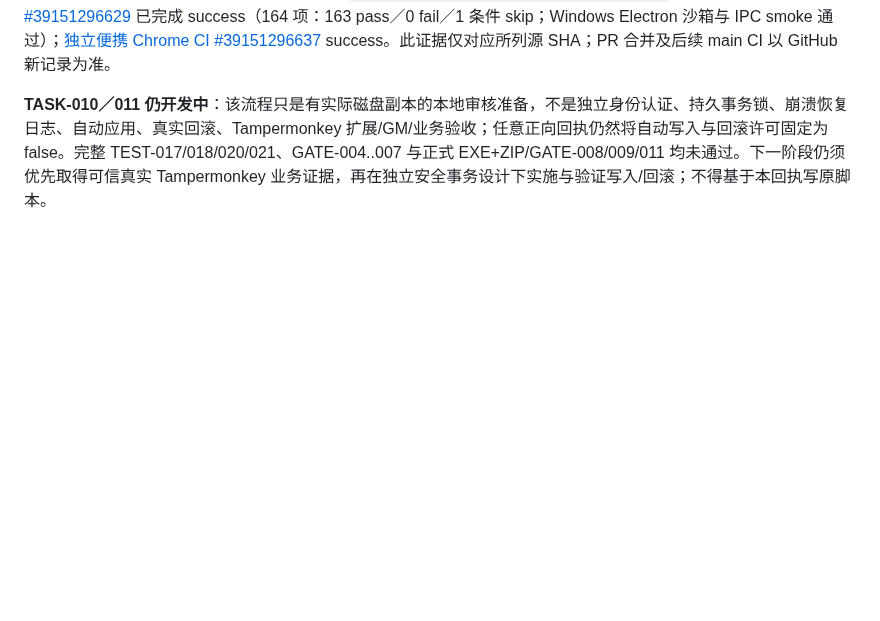
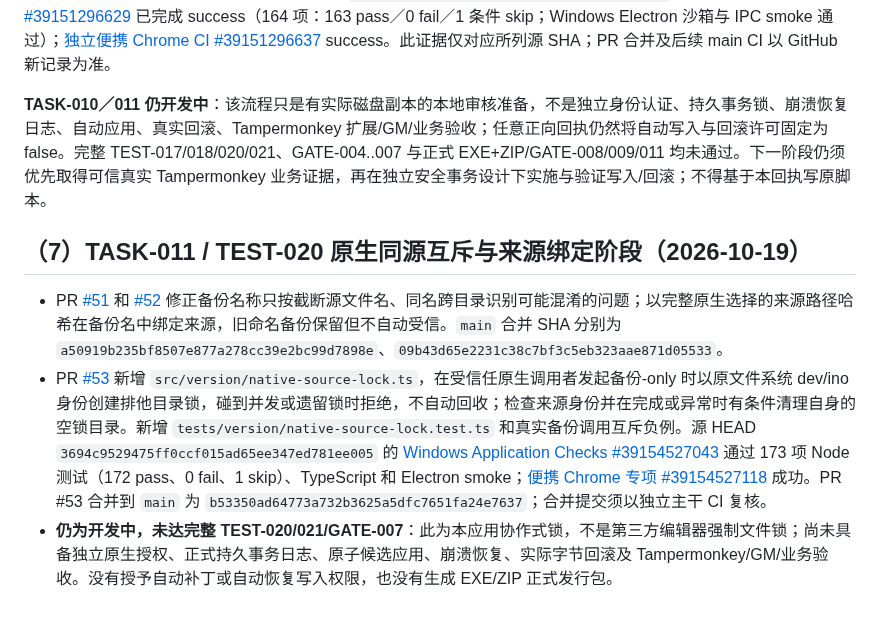
Before and after one commit to devin930906/userscript-auto-healer, a Markdown page: docs/09-development-plan.md, the part around one of its changes. Rendered like a GitHub page; blank space fills up the shorter version.

Commit message:
docs(TASK-011): record merged native mutex and remaining recovery gate

```diff
--- a/docs/09-development-plan.md
+++ b/docs/09-development-plan.md
@@ -198,3 +198,9 @@ PR [#44](https://github.com/devin930906/userscript-auto-healer/pull/44) 在 `src
 [PR #48](https://github.com/devin930906/userscript-auto-healer/pull/48) 复用已存在的候选 AST/diff 审查、磁盘原字节 SHA-256 指纹、仅备份副本和只读恢复来源检查，在 `src/acceptance/local-backup-preflight.ts` 中增加受信任原生调用方专用的串行预备流程：先审核候选与源版本，再从磁盘独立校验相同原文，写入不覆盖的备份，重新校验备份副本与源文件。新增 `tests/acceptance/local-backup-preflight.test.ts` 并纳入 npm 测试。测试涵盖真实临时磁盘文件、外部修改的过期原文、伪造候选/授权字段、恶意访问器、符号链接备份目录。源提交 `3ef164150d66eea542bc741e27e1802181fc5227` 的 [Windows 应用 CI #39151296629](https://github.com/devin930906/userscript-auto-healer/actions/runs/39151296629) 已完成 success（164 项：163 pass／0 fail／1 条件 skip；Windows Electron 沙箱与 IPC smoke 通过）；[独立便携 Chrome CI #39151296637](https://github.com/devin930906/userscript-auto-healer/actions/runs/39151296637) success。此证据仅对应所列源 SHA；PR 合并及后续 main CI 以 GitHub 新记录为准。
 
 **TASK-010／011 仍开发中**：该流程只是有实际磁盘副本的本地审核准备，不是独立身份认证、持久事务锁、崩溃恢复日志、自动应用、真实回滚、Tampermonkey 扩展/GM/业务验收；任意正向回执仍然将自动写入与回滚许可固定为 false。完整 TEST-017/018/020/021、GATE-004..007 与正式 EXE+ZIP/GATE-008/009/011 均未通过。下一阶段仍须优先取得可信真实 Tampermonkey 业务证据，再在独立安全事务设计下实施与验证写入/回滚；不得基于本回执写原脚本。
+
+## （7）TASK-011 / TEST-020 原生同源互斥与来源绑定阶段（2026-10-19）
+
+- PR [#51](https://github.com/devin930906/userscript-auto-healer/pull/51) 和 [#52](https://github.com/devin930906/userscript-auto-healer/pull/52) 修正备份名称只按截断源文件名、同名跨目录识别可能混淆的问题；以完整原生选择的来源路径哈希在备份名中绑定来源，旧命名备份保留但不自动受信。`main` 合并 SHA 分别为 `a50919b235bf8507e877a278cc39e2bc99d7898e`、`09b43d65e2231c38c7bf3c5eb323aae871d05533`。
+- PR [#53](https://github.com/devin930906/userscript-auto-healer/pull/53) 新增 `src/version/native-source-lock.ts`，在受信任原生调用者发起备份-only 时以原文件系统 dev/ino 身份创建排他目录锁，碰到并发或遗留锁时拒绝，不自动回收；检查来源身份并在完成或异常时有条件清理自身的空锁目录。新增 `tests/version/native-source-lock.test.ts` 和真实备份调用互斥负例。源 HEAD `3694c9529475ff0ccf015ad65ee347ed781ee005` 的 [Windows Application Checks #39154527043](https://github.com/devin930906/userscript-auto-healer/actions/runs/39154527043) 通过 173 项 Node 测试（172 pass、0 fail、1 skip）、TypeScript 和 Electron smoke；[便携 Chrome 专项 #39154527118](https://github.com/devin930906/userscript-auto-healer/actions/runs/39154527118) 成功。PR #53 合并到 `main` 为 `b53350ad64773a732b3625a5dfc7651fa24e7637`；合并提交须以独立主干 CI 复核。
+- **仍为开发中，未达完整 TEST-020/021/GATE-007**：此为本应用协作式锁，不是第三方编辑器强制文件锁；尚未具备独立原生授权、正式持久事务日志、原子候选应用、崩溃恢复、实际字节回滚及 Tampermonkey/GM/业务验收。没有授予自动补丁或自动恢复写入权限，也没有生成 EXE/ZIP 正式发行包。
```
Also changed, not shown: other parts of docs/09-development-plan.md (+1 -1 lines).
